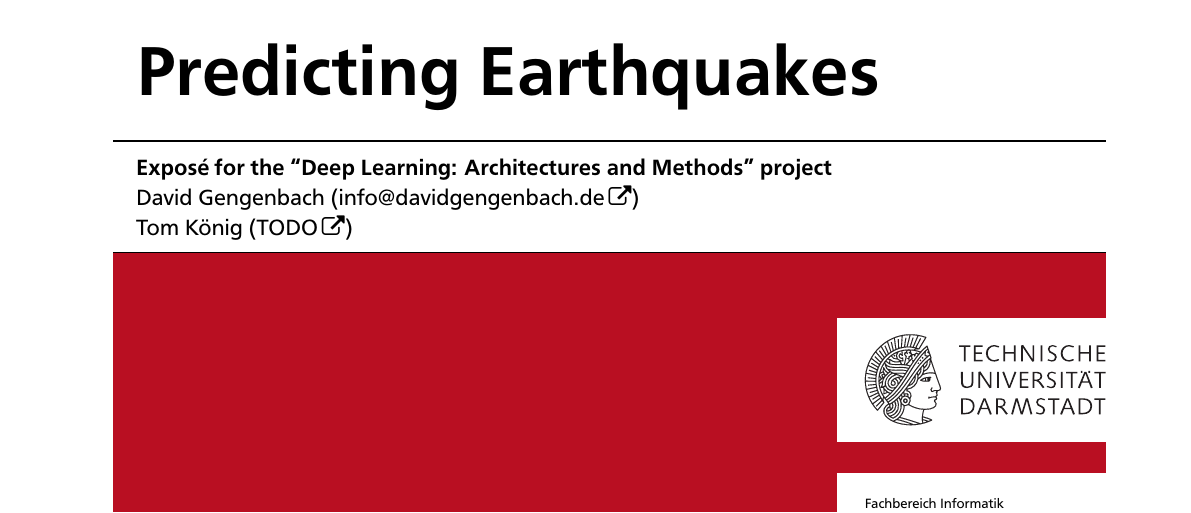
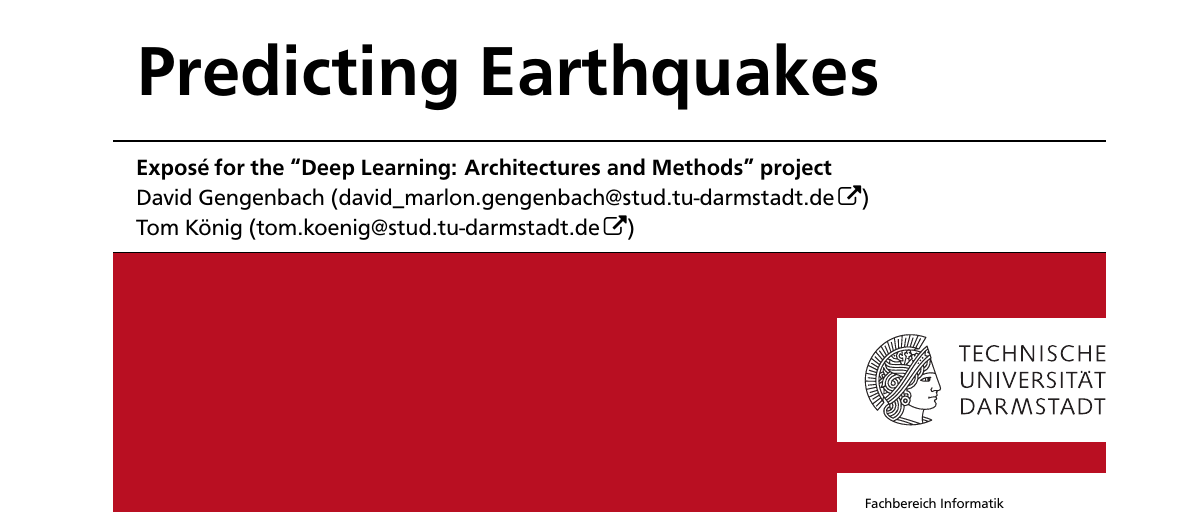
Before and after one commit to NeuralLourdes/kaggle-lanl-earthquake-prediction, a LaTeX document (expose/expose.tex): part of page 1 of 4, cut so that both start at the same text. The pictures show the PDF file expose/expose.pdf that the author committed with the source.

Commit message:
Added email addresses

```diff
--- a/expose/expose.tex
+++ b/expose/expose.tex
@@ -22,7 +22,7 @@
 
 \title{Predicting Earthquakes}
 \subtitle{Expos\'{e} for the ``Deep Learning: Architectures and Methods'' project}
-\subsubtitle{David Gengenbach (\href{mailto:info@davidgengenbach.de}{info@davidgengenbach.de})\\Tom König (\href{mailto:TODO}{TODO})}
+\subsubtitle{David Gengenbach (\href{mailto:david\_marlon.gengenbach@stud.tu-darmstadt.de}{david\_marlon.gengenbach@stud.tu-darmstadt.de})\\Tom König (\href{mailto:tom.koenig@stud.tu-darmstadt.de}{tom.koenig@stud.tu-darmstadt.de})}
 \institution{Fachbereich Informatik}
 
 \begin{document}
```
Also changed, not shown: expose/expose.pdf.
